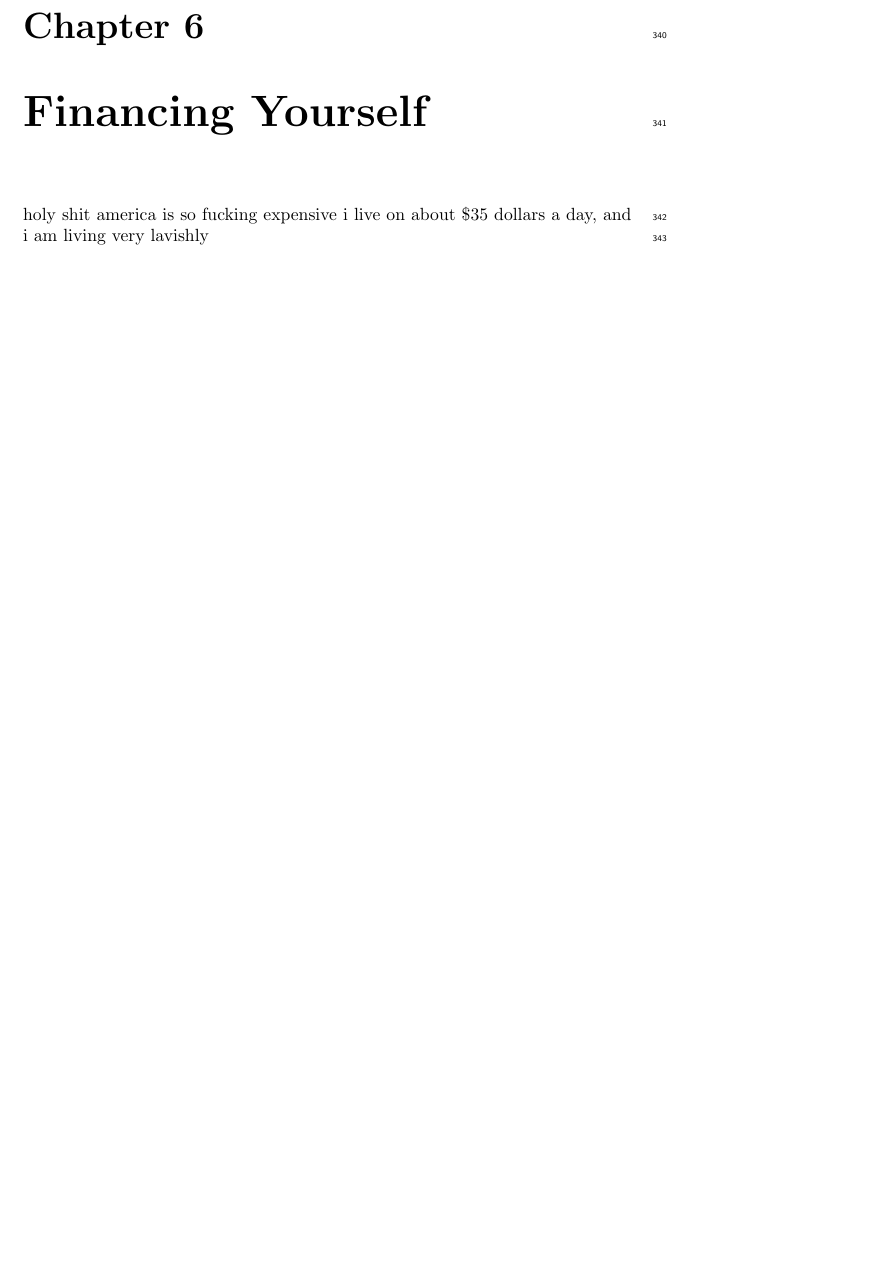
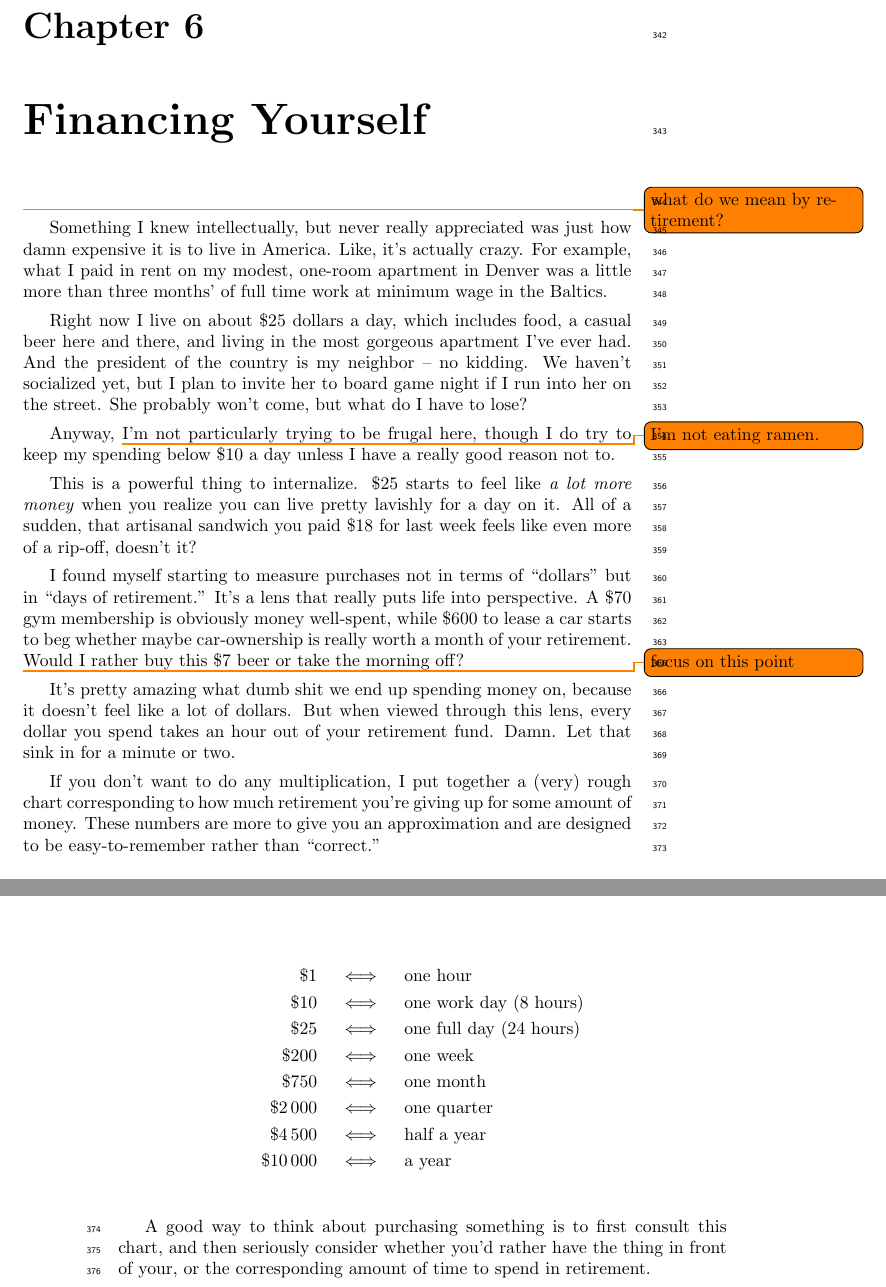
Before and after one commit to isovector/the-millions-of-gestures, a LaTeX thesis (the-millions-of-gestures.tex): part of page 19 of 21 before the commit and two parts of pages 19 and 20 of 21 after it, the two joined at a grey line, cut so that both start at the same text, the shorter picture padded with empty space. Compiled offline with pdfLaTeX.

Commit message:
begin financing

```diff
--- a/the-millions-of-gestures.tex
+++ b/the-millions-of-gestures.tex
@@ -1,11 +1,13 @@
 \documentclass[]{book}
 \usepackage{todonotes}
+\usepackage{amsmath}
 \usepackage[switch]{lineno}
 \usepackage [english]{babel}
 \usepackage [autostyle, english = american]{csquotes}
 \MakeOuterQuote{"}
 
 \newcommand{\foreign}[1]{\textit{#1}}
+\newcommand{\undefine}[1]{\let#1\undefined}
 
 
 \def\signed #1{{\leavevmode\unskip\nobreak\hfil\penalty50\hskip2em
@@ -17,7 +19,7 @@
   {\savebox\mybox{#1}\begin{quote}}
   {\signed{\usebox\mybox}\end{quote}}
 
-\title{\textbf{\LARGE The Millions of Gestures}\\
+\title{\textbf{\LARGE Millions of Gestures}\\
        {\Large{Finding Meaning in the 21st Century}}}
 \author{Sandy Maguire}
 \date{}
@@ -458,10 +466,65 @@ our comfort zones.
 
 \chapter{Finding a Space}
 
+
+
 \chapter{Financing Yourself}
 
-holy shit america is so fucking expensive
-i live on about \$35 dollars a day, and i am living very lavishly
+\todo{what do we mean by retirement?}
+
+Something I knew intellectually, but never really appreciated was just how damn
+expensive it is to live in America. Like, it's actually crazy. For example, what
+I paid in rent on my modest, one-room apartment in Denver was a little more than
+three months' of full time work at minimum wage in the Baltics.
+
+Right now I live on about \$25 dollars a day, which includes food, a casual beer
+here and there, and living in the most gorgeous apartment I've ever had. And the
+president of the country is my neighbor -- no kidding. We haven't socialized
+yet, but I plan to invite her to board game night if I run into her on the
+street. She probably won't come, but what do I have to lose?
+
+Anyway, \todo{I'm not eating ramen.} I'm not particularly trying to be frugal
+here, though I do try to keep my spending below \$10 a day unless I have a
+really good reason not to.
+
+This is a powerful thing to internalize. \$25 starts to feel like \emph{a lot
+more money} when you realize you can live pretty lavishly for a day on it. All
+of a sudden, that artisanal sandwich you paid \$18 for last week feels like even
+more of a rip-off, doesn't it?
+
+I found myself starting to measure purchases not in terms of "dollars" but in
+"days of retirement." It's a lens that really puts life into perspective. A \$70
+gym membership is obviously money well-spent, while \$600 to lease a car starts
+to beg whether maybe car-ownership is really worth a month of your retirement.
+Would I rather buy this \$7 beer or take the morning off?
+
+\todo{focus on this point} It's pretty amazing what dumb shit we end up spending
+money on, because it doesn't feel like a lot of dollars. But when viewed through
+this lens, every dollar you spend takes an hour out of your retirement fund.
+Damn. Let that sink in for a minute or two.
+
+If you don't want to do any multiplication, I put together a (very) rough chart
+corresponding to how much retirement you're giving up for some amount of money.
+These numbers are more to give you an approximation and are designed to be
+easy-to-remember rather than "correct."
+
+\newcommand{\xx}[2]{\$#1 &\quad\iff\quad \text{#2}\\}
+\begin{align*}
+  \xx{1}{one hour}
+  \xx{10}{one work day (8 hours)}
+  \xx{25}{one full day (24 hours)}
+  \xx{200}{one week}
+  \xx{750}{one month}
+  \xx{2\,000}{one quarter}
+  \xx{4\,500}{half a year}
+  \xx{10\,000}{a year}
+\end{align*}
+\undefine\xx
+
+A good way to think about purchasing something is to first consult this chart,
+and then seriously consider whether you'd rather have the thing in front of
+your, or the corresponding amount of time to spend in retirement.
+
 
 
 \chapter{Putting Down Roots}
```
Also changed, not shown: the-millions-of-gestures.tex (20 more changed lines).
